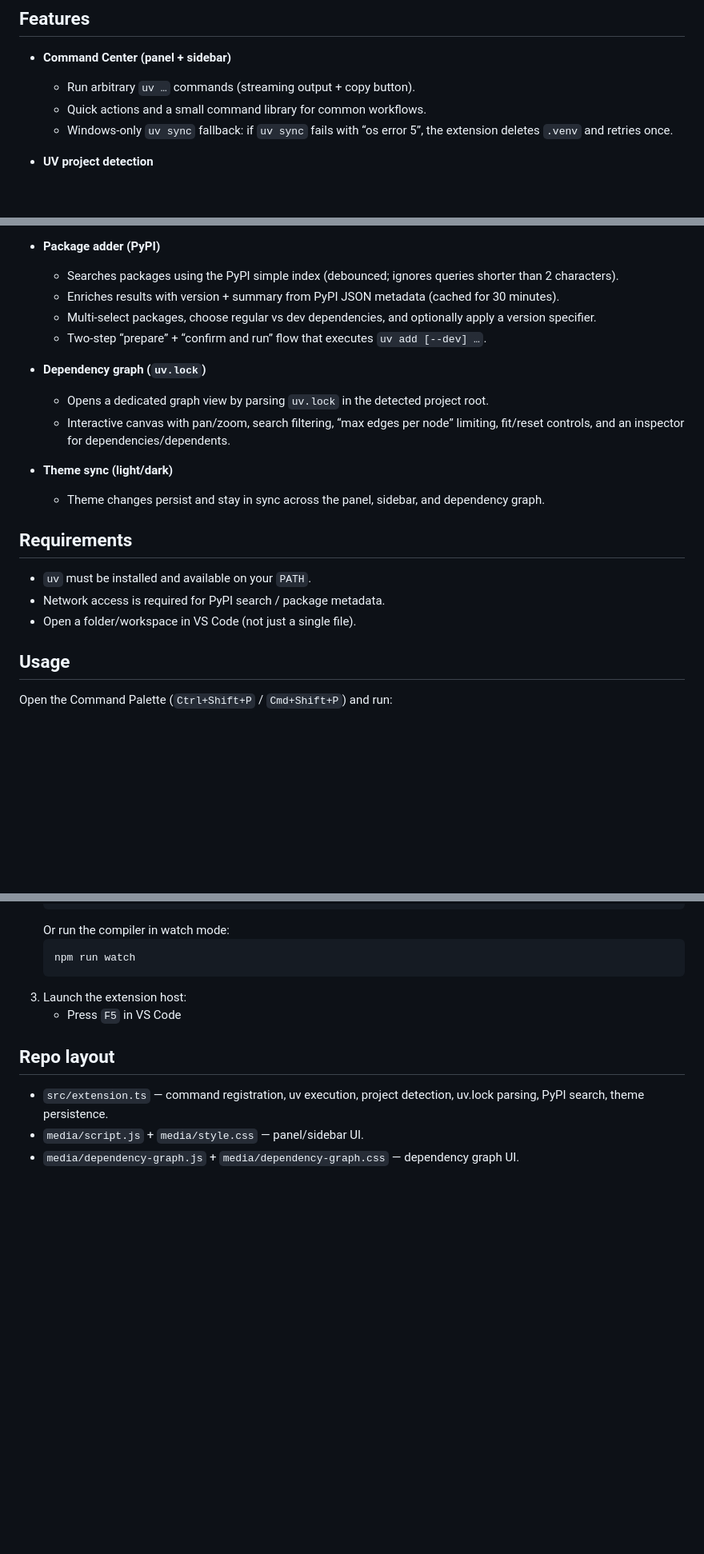
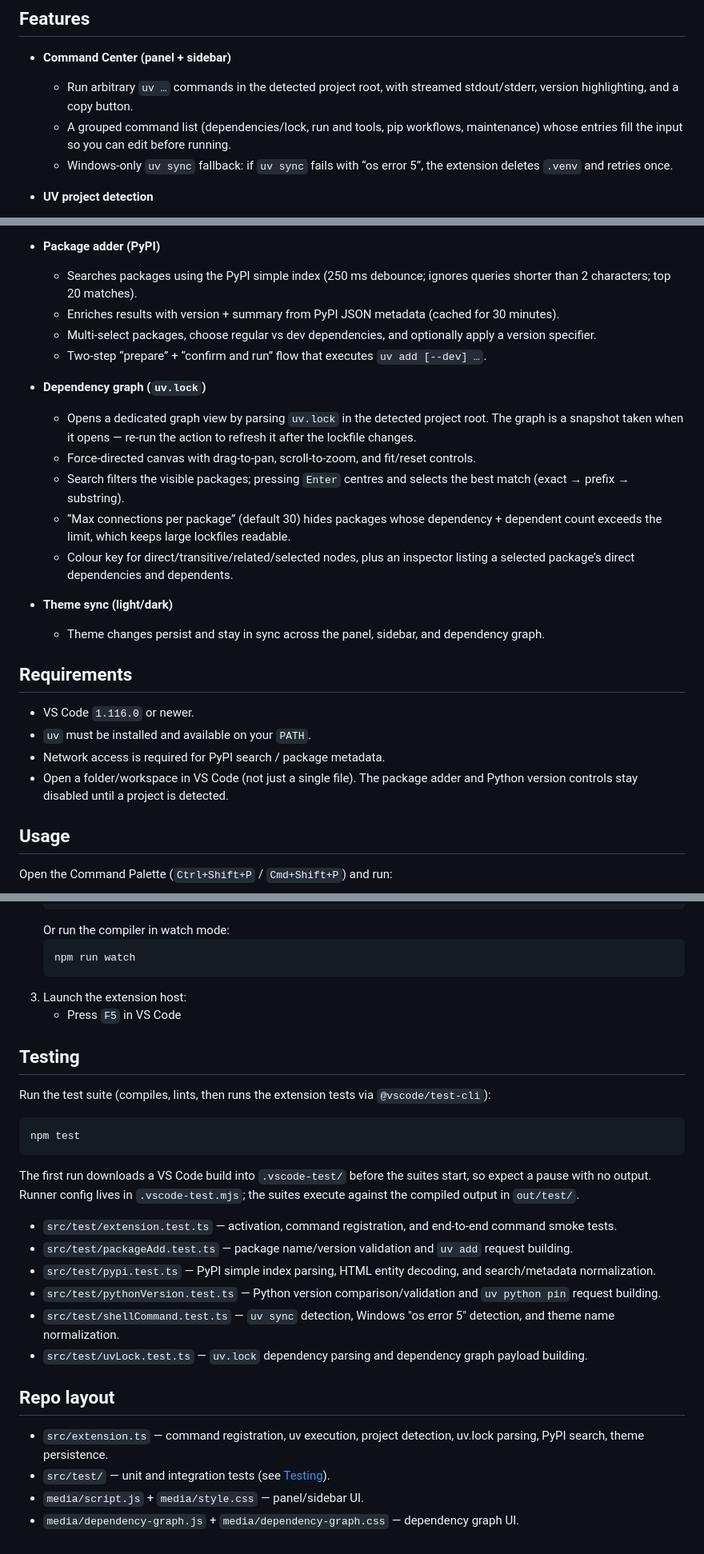
Before and after one commit to jdennison700/uv-UI-Tool, a Markdown page: README.md, 3 parts joined by grey strips. Shown at 80% size. Drawn GitHub-style; blank space fills up the shorter version.

````diff
--- a/README.md
+++ b/README.md
@@ -7,8 +7,8 @@ A VS Code extension that provides a UI for working with `uv`-managed Python proj
 ## Features
 
 - **Command Center (panel + sidebar)**
-   - Run arbitrary `uv …` commands (streaming output + copy button).
-   - Quick actions and a small command library for common workflows.
+   - Run arbitrary `uv …` commands in the detected project root, with streamed stdout/stderr, version highlighting, and a copy button.
+   - A grouped command list (dependencies/lock, run and tools, pip workflows, maintenance) whose entries fill the input so you can edit before running.
    - Windows-only `uv sync` fallback: if `uv sync` fails with “os error 5”, the extension deletes `.venv` and retries once.
 
 - **UV project detection**
@@ -24,23 +24,27 @@ A VS Code extension that provides a UI for working with `uv`-managed Python proj
    - Two-step “prepare” + “confirm and run” flow to execute `uv python pin <version>`.
 
 - **Package adder (PyPI)**
-   - Searches packages using the PyPI simple index (debounced; ignores queries shorter than 2 characters).
+   - Searches packages using the PyPI simple index (250 ms debounce; ignores queries shorter than 2 characters; top 20 matches).
    - Enriches results with version + summary from PyPI JSON metadata (cached for 30 minutes).
    - Multi-select packages, choose regular vs dev dependencies, and optionally apply a version specifier.
    - Two-step “prepare” + “confirm and run” flow that executes `uv add [--dev] …`.
 
 - **Dependency graph (`uv.lock`)**
-   - Opens a dedicated graph view by parsing `uv.lock` in the detected project root.
-   - Interactive canvas with pan/zoom, search filtering, “max edges per node” limiting, fit/reset controls, and an inspector for dependencies/dependents.
+   - Opens a dedicated graph view by parsing `uv.lock` in the detected project root. The graph is a snapshot taken when it opens — re-run the action to refresh it after the lockfile changes.
+   - Force-directed canvas with drag-to-pan, scroll-to-zoom, and fit/reset controls.
+   - Search filters the visible packages; pressing `Enter` centres and selects the best match (exact → prefix → substring).
+   - “Max connections per package” (default 30) hides packages whose dependency + dependent count exceeds the limit, which keeps large lockfiles readable.
+   - Colour key for direct/transitive/related/selected nodes, plus an inspector listing a selected package’s direct dependencies and dependents.
 
 - **Theme sync (light/dark)**
    - Theme changes persist and stay in sync across the panel, sidebar, and dependency graph.
 
 ## Requirements
 
+- VS Code `1.116.0` or newer.
 - `uv` must be installed and available on your `PATH`.
 - Network access is required for PyPI search / package metadata.
-- Open a folder/workspace in VS Code (not just a single file).
+- Open a folder/workspace in VS Code (not just a single file). The package adder and Python version controls stay disabled until a project is detected.
 
 ## Usage
 
@@ -69,8 +73,26 @@ The panel and the sidebar share the same UI and message flow; the dependency gra
 3. Launch the extension host:
     - Press `F5` in VS Code
 
+## Testing
+
+Run the test suite (compiles, lints, then runs the extension tests via `@vscode/test-cli`):
+
+```bash
+npm test
+```
+
+The first run downloads a VS Code build into `.vscode-test/` before the suites start, so expect a pause with no output. Runner config lives in `.vscode-test.mjs`; the suites execute against the compiled output in `out/test/`.
+
+- `src/test/extension.test.ts` — activation, command registration, and end-to-end command smoke tests.
+- `src/test/packageAdd.test.ts` — package name/version validation and `uv add` request building.
+- `src/test/pypi.test.ts` — PyPI simple index parsing, HTML entity decoding, and search/metadata normalization.
+- `src/test/pythonVersion.test.ts` — Python version comparison/validation and `uv python pin` request building.
+- `src/test/shellCommand.test.ts` — `uv sync` detection, Windows "os error 5" detection, and theme name normalization.
+- `src/test/uvLock.test.ts` — `uv.lock` dependency parsing and dependency graph payload building.
+
 ## Repo layout
 
 - `src/extension.ts` — command registration, uv execution, project detection, uv.lock parsing, PyPI search, theme persistence.
+- `src/test/` — unit and integration tests (see [Testing](#testing)).
 - `media/script.js` + `media/style.css` — panel/sidebar UI.
 - `media/dependency-graph.js` + `media/dependency-graph.css` — dependency graph UI.
````
